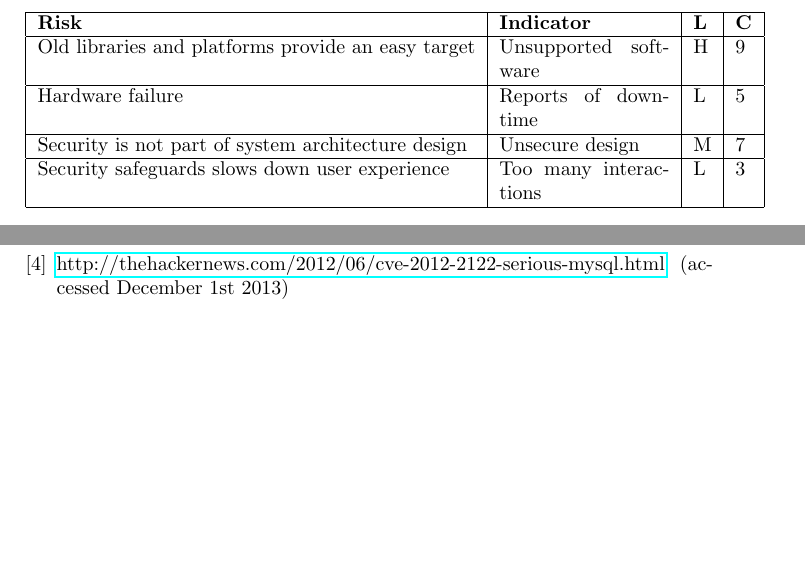
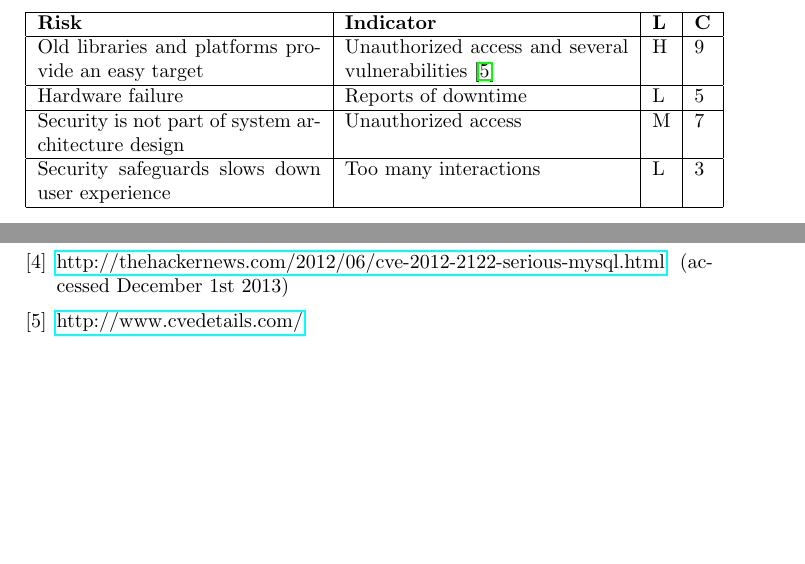
Before and after one commit to rasmusgreve/ssase2013, a LaTeX document (report/main.tex): two parts of pages 5 and 20 of 26, joined at a grey line, cut so that both start at the same text. Compiled offline with pdfLaTeX.

Commit message:
Fixes for Technical Risks for TODOs

```diff
--- a/report/main.tex
+++ b/report/main.tex
@@ -156,25 +154,26 @@ Application delayed & System features are implemented late & M & Late return on
 \end{tabular}
 \end{table}
 
-
 \subsubsection{Technical Risks}
 The technical risks are characterized by their probability and effect on the system in table \ref{tab:risk_analysis}. We have also identified risks in making the system too secure.
 
 \begin{table}[h!]
-	\begin{tabular}{| l | p{3cm} | l | l |}
+	\begin{tabular}{| p{5cm} | p{5cm} | l | l |}
 		\hline
 		\textbf{Risk} & \textbf{Indicator} & \textbf{L} & \textbf{C}  \\ \hline
         %User login bruteforcing & Repeated login attempts in logs & M & 6 \\ \hline
         %TR5 & SQL injections & 80\% & 9 & Prepared statements and input sanitization \\ \hline
         %User session hijacking & Reports from users of peculiar behavior & M & 4 \\ \hline
-        Old libraries and platforms provide an easy target & Unsupported software & H & 9 \\\hline
+        Old libraries and platforms provide an easy target & Unauthorized access and several vulnerabilities \cite{CVEdb} & H & 9 \\\hline
         Hardware failure & Reports of downtime & L & 5 \\ \hline
-        Security is not part of system architecture design & Unsecure design & M & 7 \\ \hline
+        Security is not part of system architecture design & Unauthorized access & M & 7 \\ \hline
 		Security safeguards slows down user experience & Too many interactions & L & 3
 		\\ \hline
 	\end{tabular}
 	\caption{Risk analysis for the social network system with mitigation strategies. L: Likelihood that it will occur. C: Consequences on a scale from 1 to 10}
 	\label{tab:risk_analysis}
+
+
 \end{table}
 
 
@@ -765,6 +764,9 @@ Mcgraw-hill
 \bibitem{Mysql2012}
 \href{http://thehackernews.com/2012/06/cve-2012-2122-serious-mysql.html}{http://thehackernews.com/2012/06/cve-2012-2122-serious-mysql.html}
  (accessed December 1st 2013)
+
+\bibitem{CVEdb}
+\href{http://www.cvedetails.com/}{http://www.cvedetails.com/}
 \end{thebibliography}
 
 \newpage
```
Also changed, not shown: report/main.tex (4 more changed lines).
